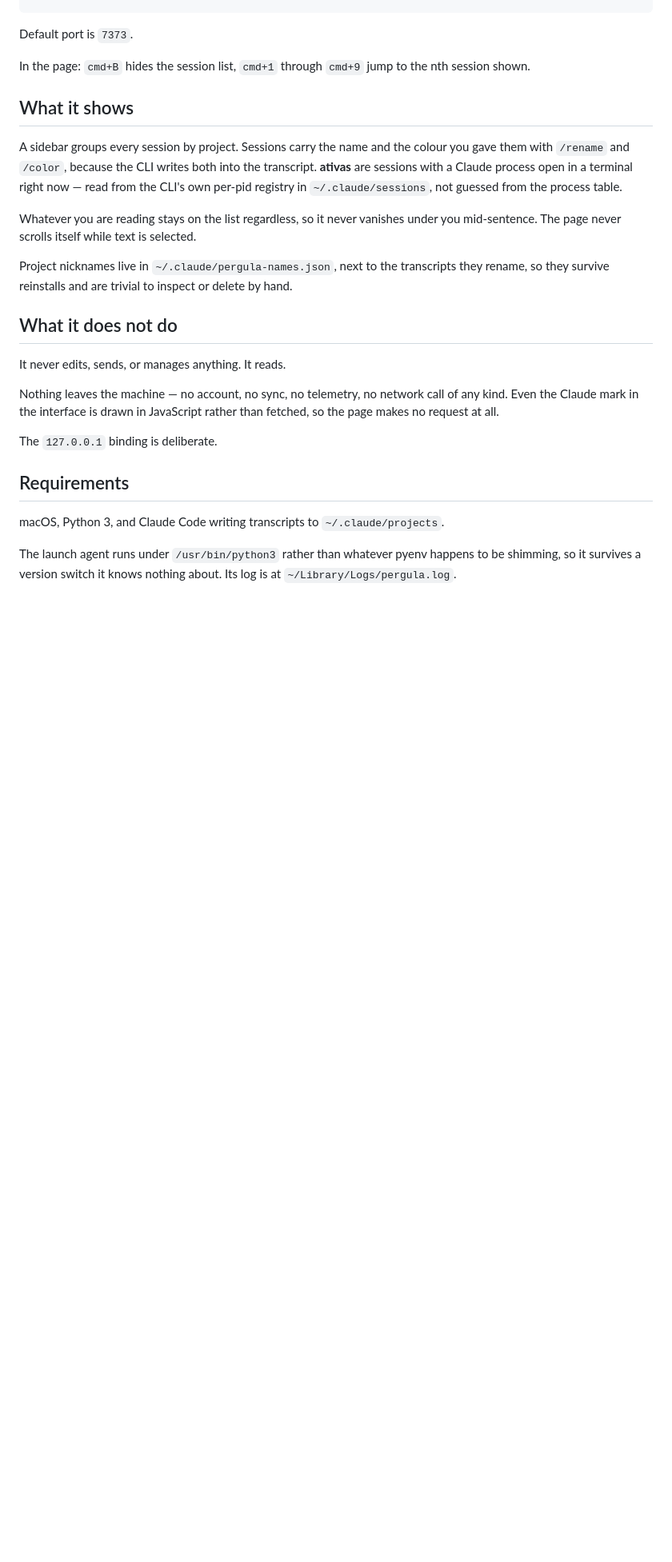
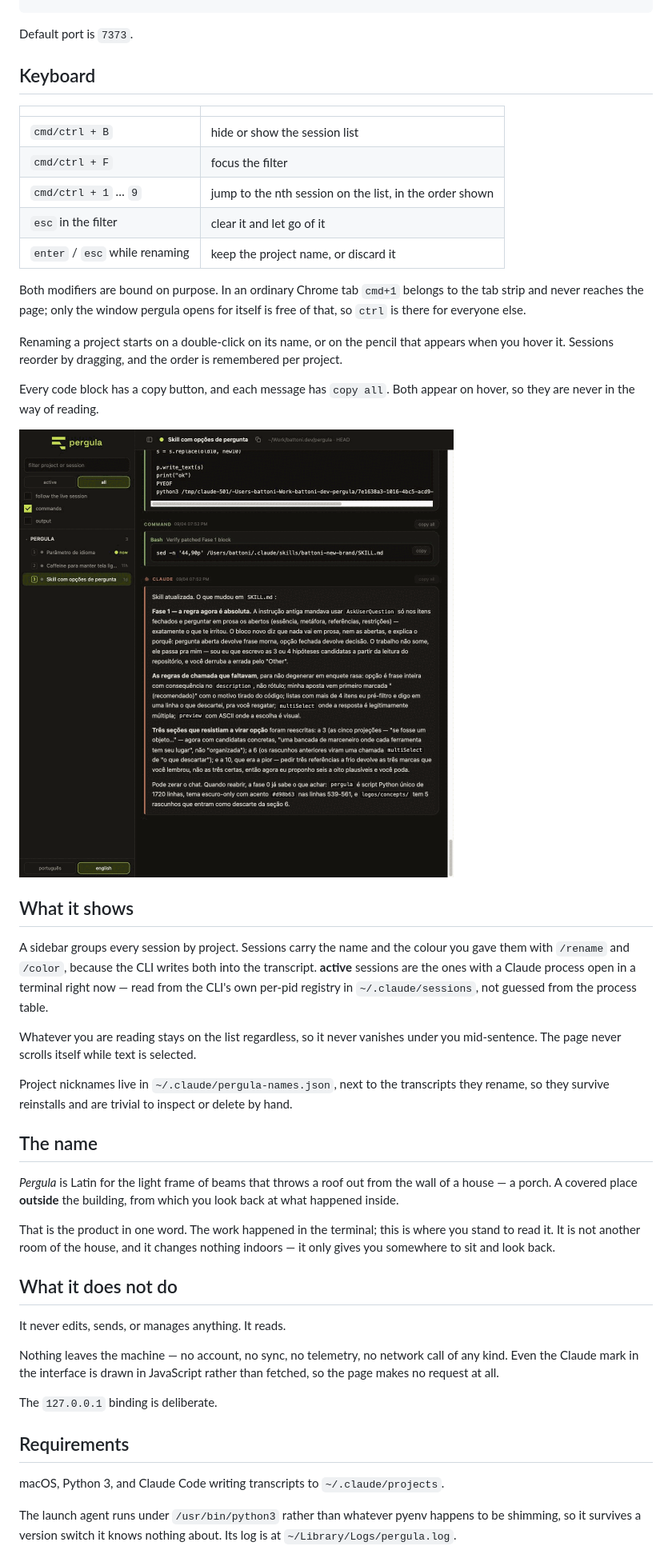
Before and after one commit to battoni/pergula, a Markdown page: README.md, the part around one of its changes. Shown at 80% size. Rendered like a GitHub page; pictures changed too: docs/copying.png (added); blank space fills up the shorter version.

Commit message:
docs: explain the name, list every shortcut, show the thing
The README described two of the five keyboard bindings. cmd/ctrl+F, esc in the
filter and enter/esc while renaming were undocumented, as were double-click to
rename and drag to reorder — all of them discoverable only by accident. The new
Keyboard section also says why both modifiers are bound, which otherwise looks
like indecision: cmd+1 belongs to the tab strip in an ordinary Chrome tab and
never reaches the page.

The name section moves what brand/concept.md already knew into the place people
actually read. Pergula is Latin for the frame of beams that throws a roof out
from a wall — a covered place outside the building, from which you look back at
what happened inside. That is the product, and nobody was going to guess it.

Two screenshots, taken against a `--here` instance so only this project's
sessions appear. The first attempt showed the full list and put unrelated
project and client names on screen; scoping to the current directory is the
product's own answer to that, and it is the honest way to photograph a reader
whose whole point is that it shows you everything you have.

Two leftovers from the translation pass, both found on the way: the README still
called the filter **ativas**, and concept.md still cited `copiar` and `copiar
tudo` as evidence for the quotation idea when the interface has said `copy` and
`copy all` for two commits now. A document that quotes a label it no longer has
is worse than one that quotes none.

```diff
--- a/README.md
+++ b/README.md
@@ -41,15 +43,35 @@ pergula --here       only list sessions from the current directory
 
 Default port is `7373`.
 
-In the page: `cmd+B` hides the session list, `cmd+1` through `cmd+9` jump to the
-nth session shown.
+## Keyboard
+
+| | |
+| --- | --- |
+| `cmd/ctrl + B` | hide or show the session list |
+| `cmd/ctrl + F` | focus the filter |
+| `cmd/ctrl + 1` … `9` | jump to the nth session on the list, in the order shown |
+| `esc` in the filter | clear it and let go of it |
+| `enter` / `esc` while renaming | keep the project name, or discard it |
+
+Both modifiers are bound on purpose. In an ordinary Chrome tab `cmd+1` belongs to
+the tab strip and never reaches the page; only the window pergula opens for
+itself is free of that, so `ctrl` is there for everyone else.
+
+Renaming a project starts on a double-click on its name, or on the pencil that
+appears when you hover it. Sessions reorder by dragging, and the order is
+remembered per project.
+
+Every code block has a copy button, and each message has `copy all`. Both appear
+on hover, so they are never in the way of reading.
+
+![The copy button on a code block](docs/copying.png)
 
 ## What it shows
 
 A sidebar groups every session by project. Sessions carry the name and the colour
 you gave them with `/rename` and `/color`, because the CLI writes both into the
-transcript. **ativas** are sessions with a Claude process open in a terminal right
-now — read from the CLI's own per-pid registry in `~/.claude/sessions`, not
+transcript. **active** sessions are the ones with a Claude process open in a
+terminal right now — read from the CLI's own per-pid registry in `~/.claude/sessions`, not
 guessed from the process table.
 
 Whatever you are reading stays on the list regardless, so it never vanishes under
@@ -58,6 +80,16 @@ you mid-sentence. The page never scrolls itself while text is selected.
 Project nicknames live in `~/.claude/pergula-names.json`, next to the transcripts
 they rename, so they survive reinstalls and are trivial to inspect or delete by
 hand.
+
+## The name
+
+*Pergula* is Latin for the light frame of beams that throws a roof out from the
+wall of a house — a porch. A covered place **outside** the building, from which
+you look back at what happened inside.
+
+That is the product in one word. The work happened in the terminal; this is
+where you stand to read it. It is not another room of the house, and it changes
+nothing indoors — it only gives you somewhere to sit and look back.
 
 ## What it does not do
 
```
Also changed, not shown: other parts of README.md (+2 -0 lines), CLAUDE.md (+1 -0 lines), brand/concept.md (+5 -4 lines), docs/reading.png (added).
